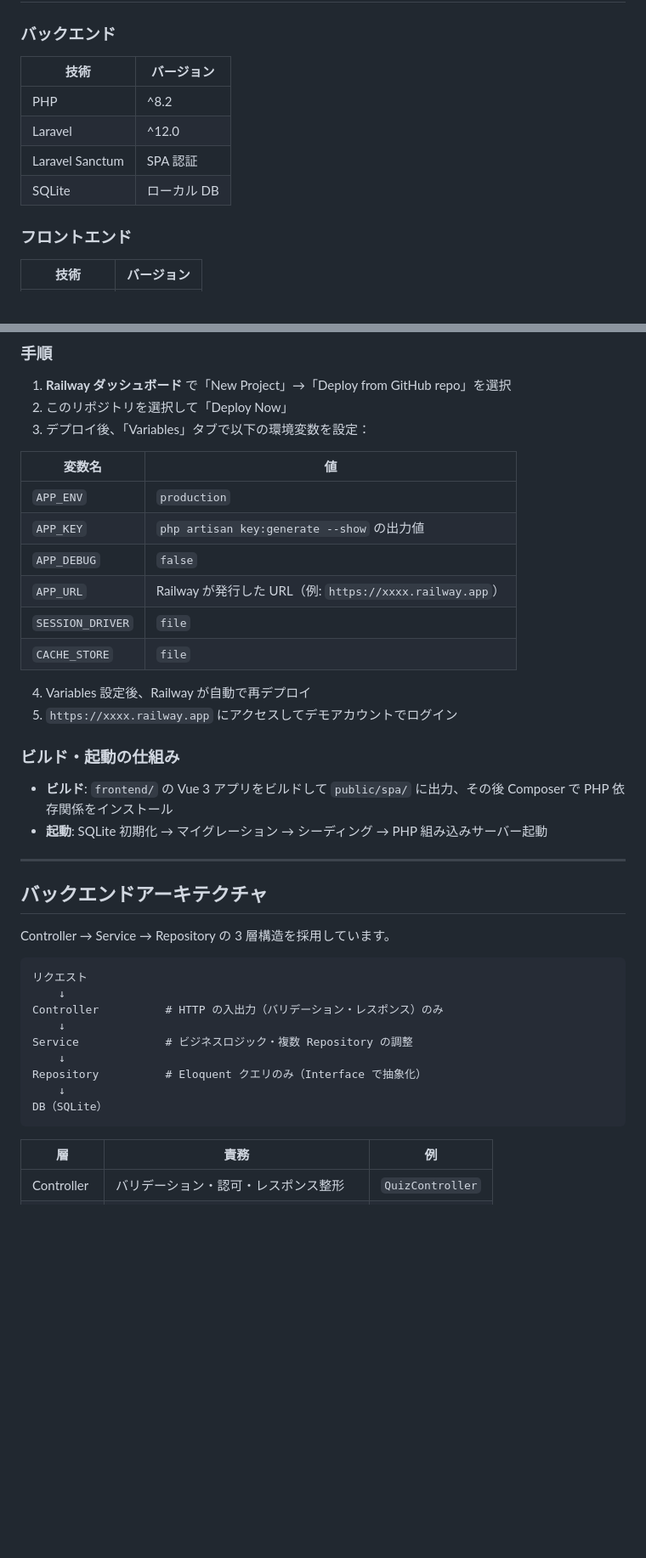
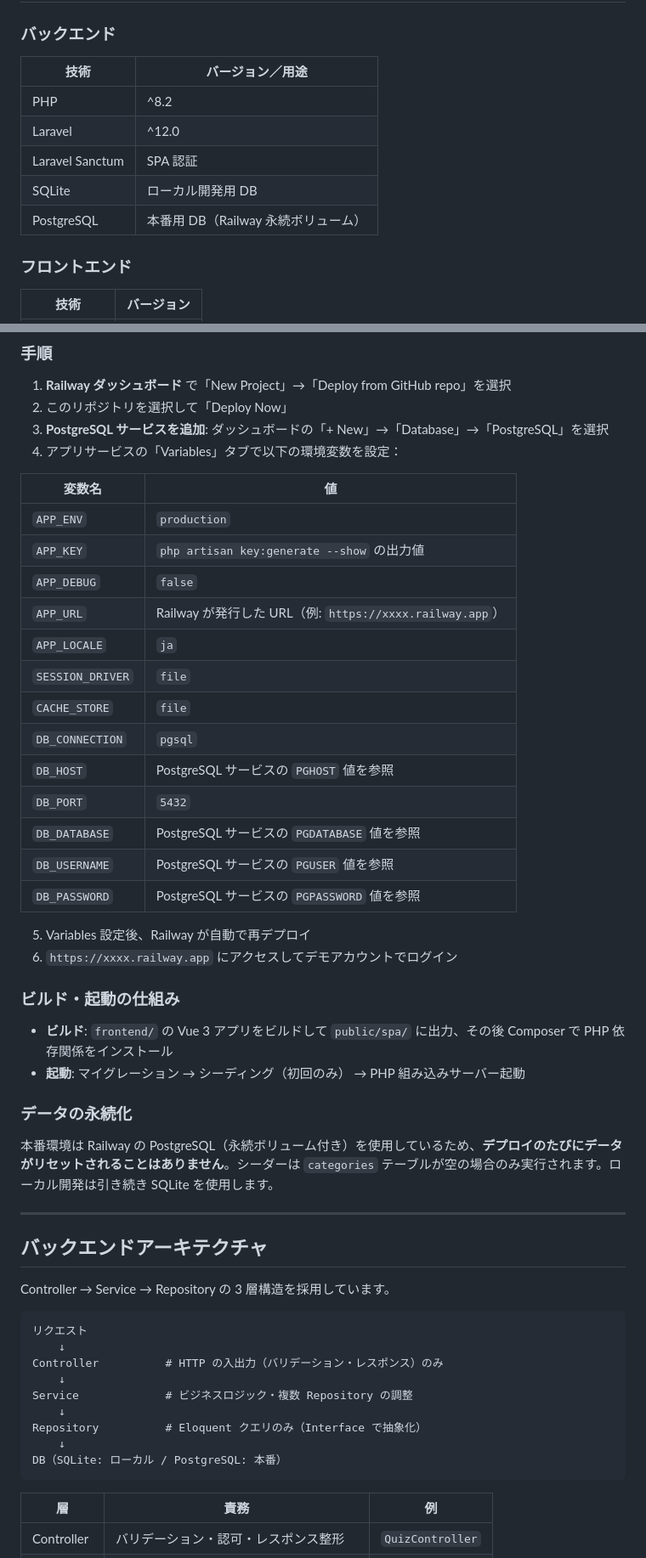
Before and after one commit to my-0709/it-learning-hub, a Markdown page: README.md, 2 parts joined by grey strips. Shown at 85% size. GitHub-like rendering; blank space fills up the shorter version.

Commit message:
docs: update README for PostgreSQL, password toggle, and Japanese validation
Co-Authored-By: Claude Sonnet 4.6 <noreply@anthropic.com>

````diff
--- a/README.md
+++ b/README.md
@@ -126,12 +127,13 @@ AIを利用しながらも、要件整理・設計判断・実装方針の決定
 
 ### バックエンド
 
-| 技術            | バージョン  |
-| --------------- | ----------- |
-| PHP             | ^8.2        |
-| Laravel         | ^12.0       |
-| Laravel Sanctum | SPA 認証    |
-| SQLite          | ローカル DB |
+| 技術            | バージョン／用途                          |
+| --------------- | ----------------------------------------- |
+| PHP             | ^8.2                                      |
+| Laravel         | ^12.0                                     |
+| Laravel Sanctum | SPA 認証                                  |
+| SQLite          | ローカル開発用 DB                         |
+| PostgreSQL      | 本番用 DB（Railway 永続ボリューム）        |
 
 ### フロントエンド
 
@@ -209,7 +211,8 @@ npm run dev
 
 1. **Railway ダッシュボード** で「New Project」→「Deploy from GitHub repo」を選択
 2. このリポジトリを選択して「Deploy Now」
-3. デプロイ後、「Variables」タブで以下の環境変数を設定：
+3. **PostgreSQL サービスを追加**: ダッシュボードの「+ New」→「Database」→「PostgreSQL」を選択
+4. アプリサービスの「Variables」タブで以下の環境変数を設定：
 
 | 変数名           | 値                                                       |
 | ---------------- | -------------------------------------------------------- |
@@ -217,16 +220,27 @@ npm run dev
 | `APP_KEY`        | `php artisan key:generate --show` の出力値               |
 | `APP_DEBUG`      | `false`                                                  |
 | `APP_URL`        | Railway が発行した URL（例: `https://xxxx.railway.app`） |
+| `APP_LOCALE`     | `ja`                                                     |
 | `SESSION_DRIVER` | `file`                                                   |
 | `CACHE_STORE`    | `file`                                                   |
+| `DB_CONNECTION`  | `pgsql`                                                  |
+| `DB_HOST`        | PostgreSQL サービスの `PGHOST` 値を参照                  |
+| `DB_PORT`        | `5432`                                                   |
+| `DB_DATABASE`    | PostgreSQL サービスの `PGDATABASE` 値を参照              |
+| `DB_USERNAME`    | PostgreSQL サービスの `PGUSER` 値を参照                  |
+| `DB_PASSWORD`    | PostgreSQL サービスの `PGPASSWORD` 値を参照              |
 
-4. Variables 設定後、Railway が自動で再デプロイ
-5. `https://xxxx.railway.app` にアクセスしてデモアカウントでログイン
+5. Variables 設定後、Railway が自動で再デプロイ
+6. `https://xxxx.railway.app` にアクセスしてデモアカウントでログイン
 
 ### ビルド・起動の仕組み
 
 - **ビルド**: `frontend/` の Vue 3 アプリをビルドして `public/spa/` に出力、その後 Composer で PHP 依存関係をインストール
-- **起動**: SQLite 初期化 → マイグレーション → シーディング → PHP 組み込みサーバー起動
+- **起動**: マイグレーション → シーディング（初回のみ） → PHP 組み込みサーバー起動
+
+### データの永続化
+
+本番環境は Railway の PostgreSQL（永続ボリューム付き）を使用しているため、**デプロイのたびにデータがリセットされることはありません**。シーダーは `categories` テーブルが空の場合のみ実行されます。ローカル開発は引き続き SQLite を使用します。
 
 ---
 
@@ -243,7 +257,7 @@ Service             # ビジネスロジック・複数 Repository の調整
     ↓
 Repository          # Eloquent クエリのみ（Interface で抽象化）
     ↓
-DB（SQLite）
+DB（SQLite: ローカル / PostgreSQL: 本番）
 ```
 
 | 層 | 責務 | 例 |
````
Also changed, not shown: other parts of README.md (+10 -9 lines).
